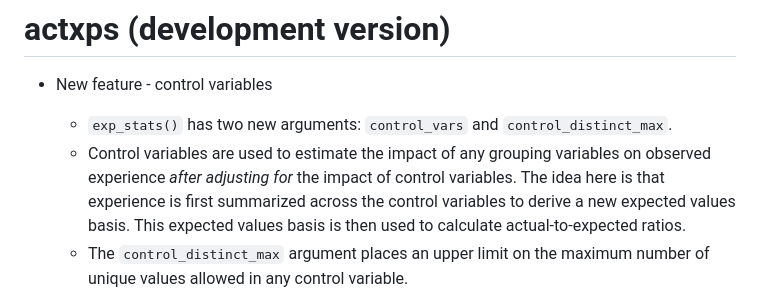
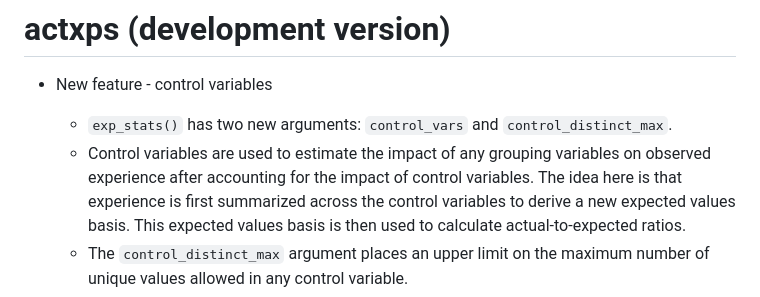
Before and after one commit to mattheaphy/actxps, a Markdown page: NEWS.md, the part around the change. Rendered like a GitHub page.

Commit message:
news update

```diff
--- a/NEWS.md
+++ b/NEWS.md
@@ -5,7 +5,7 @@
   - `exp_stats()` has two new arguments: `control_vars` and
     `control_distinct_max`.
   - Control variables are used to estimate the impact of any grouping variables
-    on observed experience *after adjusting for* the impact of control
+    on observed experience after accounting for the impact of control
     variables. The idea here is that experience is first summarized across the
     control variables to derive a new expected values basis. This expected
     values basis is then used to calculate actual-to-expected ratios.
```
